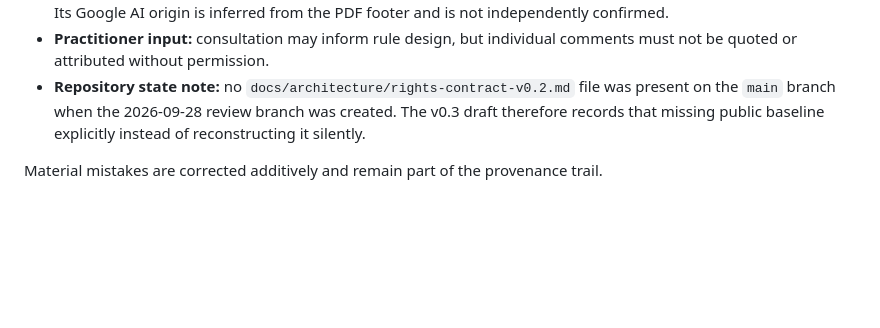
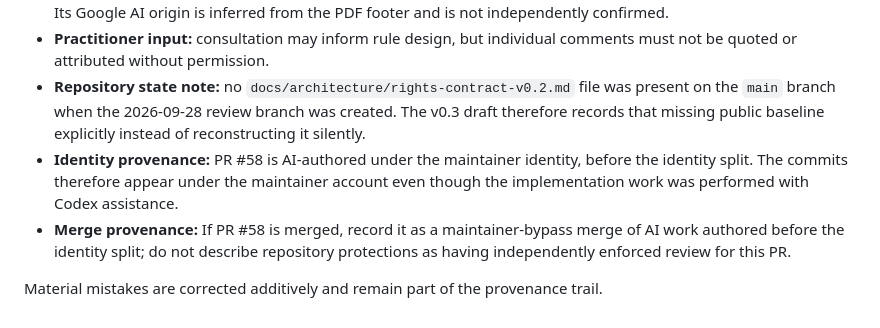
Before and after one commit to ibloud/50-ways-to-leave-another, a Markdown page: PROVENANCE.md, the part around the change. GitHub-like rendering; blank space fills up the shorter version.

Commit message:
docs: record pre-split AI identity provenance for PR 58

```diff
--- a/PROVENANCE.md
+++ b/PROVENANCE.md
@@ -107,5 +107,7 @@ The proposed rights-contract v0.3 draft and rule catalog were developed through
 - **Rejected/superseded proposal:** the Hercules integration PDF is retained as review input rather than authority. Its Google AI origin is inferred from the PDF footer and is not independently confirmed.
 - **Practitioner input:** consultation may inform rule design, but individual comments must not be quoted or attributed without permission.
 - **Repository state note:** no `docs/architecture/rights-contract-v0.2.md` file was present on the `main` branch when the 2026-09-28 review branch was created. The v0.3 draft therefore records that missing public baseline explicitly instead of reconstructing it silently.
+- **Identity provenance:** PR #58 is AI-authored under the maintainer identity, before the identity split. The commits therefore appear under the maintainer account even though the implementation work was performed with Codex assistance.
+- **Merge provenance:** If PR #58 is merged, record it as a maintainer-bypass merge of AI work authored before the identity split; do not describe repository protections as having independently enforced review for this PR.
 
 Material mistakes are corrected additively and remain part of the provenance trail.
```
